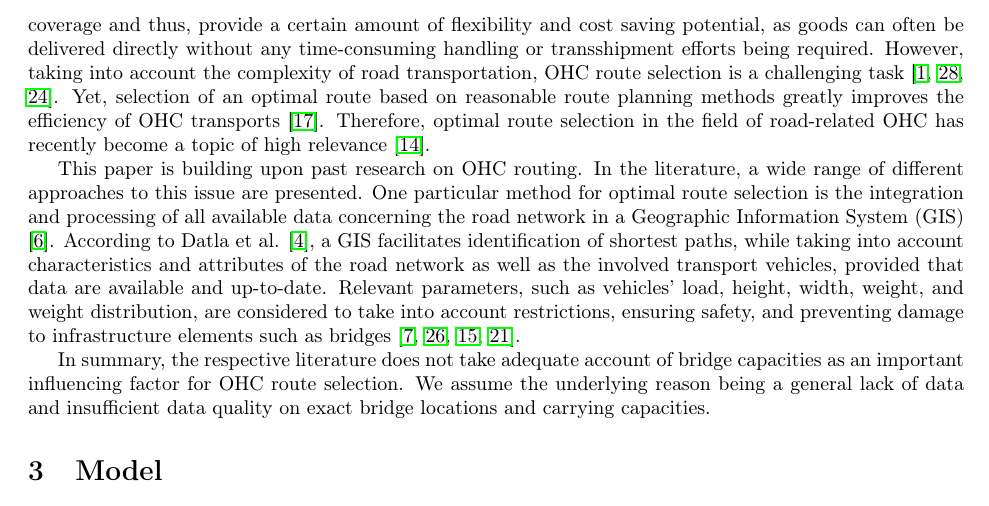
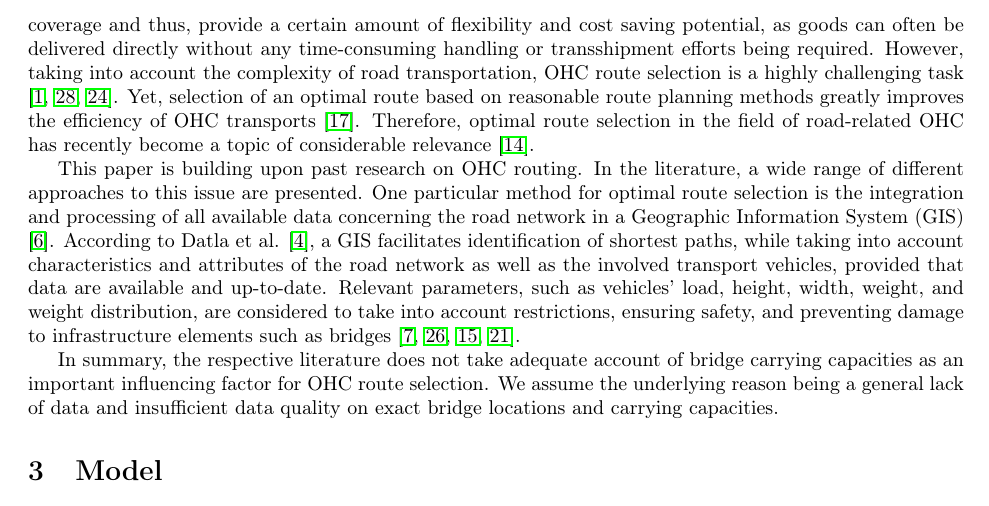
Before and after one commit to AAU-P-L/BridgeCapacitiesManuscript, a LaTeX paper (manuscript/main.tex, which reads manuscript/sec2_RelatedWork.tex): part of page 3 of 7, cut so that both start at the same text. Compiled offline with pdfLaTeX.

Commit message:
Update_Related Work

```diff
--- a/manuscript/sec2_RelatedWork.tex
+++ b/manuscript/sec2_RelatedWork.tex
@@ -3,15 +3,15 @@
 % !TeX spellcheck = en_US
 
 Increasing economic development, general technological progress, and the growing prevalence of large-scale facilities, such as wind mills or power plants, increase the demand for OHC transports.
-Frequently, these transport processes are executed within the road network. This is because roads exhibit a high geographical coverage and thus, provide a certain amount of flexibility and cost saving potential, as goods can often be delivered directly without any time-consuming handling or transshipment efforts being required. However, taking into account the complexity of road transportation, OHC route selection is a challenging task \cite{Bazaras.2013, xu2001methodology, sivilevicius2007dynamics}.
+Frequently, these transport processes are executed within the road network. This is because roads exhibit a high geographical coverage and thus, provide a certain amount of flexibility and cost saving potential, as goods can often be delivered directly without any time-consuming handling or transshipment efforts being required. However, taking into account the complexity of road transportation, OHC route selection is a highly challenging task \cite{Bazaras.2013, xu2001methodology, sivilevicius2007dynamics}.
 Yet, selection of an optimal route based on reasonable route planning methods greatly improves the efficiency of OHC transports \cite{meng2015optimized}.
-Therefore, optimal route selection in the field of road-related OHC has recently become a topic of high relevance \cite{geisberger2011efficient}.
+Therefore, optimal route selection in the field of road-related OHC has recently become a topic of considerable relevance \cite{geisberger2011efficient}.
 \par
 This paper is building upon past research on OHC routing. In the literature, a wide range of different approaches to this issue are presented.
 One particular method for optimal route selection is the integration and processing of all available data concerning the road network in a Geographic Information System (GIS) \cite{durham2002gis}.
 According to Datla et al. \cite{datla2004gis}, a GIS facilitates identification of shortest paths, while taking into account characteristics and attributes of the road network as well as the involved transport vehicles, provided that data are available and up-to-date. Relevant parameters, such as vehicles' load, height, width, weight, and weight distribution, are considered to take into account restrictions, ensuring safety, and preventing damage to infrastructure elements such as bridges \cite{ecmt2006improving, vaitkus2016effect, kombe2017modelling, pauer2017development}.
 \par
-In summary, the respective literature does not take adequate account of bridge capacities as an important influencing factor for OHC route selection. We assume the underlying reason being a general lack of data and insufficient data quality on exact bridge locations and carrying capacities.
+In summary, the respective literature does not take adequate account of bridge carrying capacities as an important influencing factor for OHC route selection. We assume the underlying reason being a general lack of data and insufficient data quality on exact bridge locations and carrying capacities.
 
 
 
```
